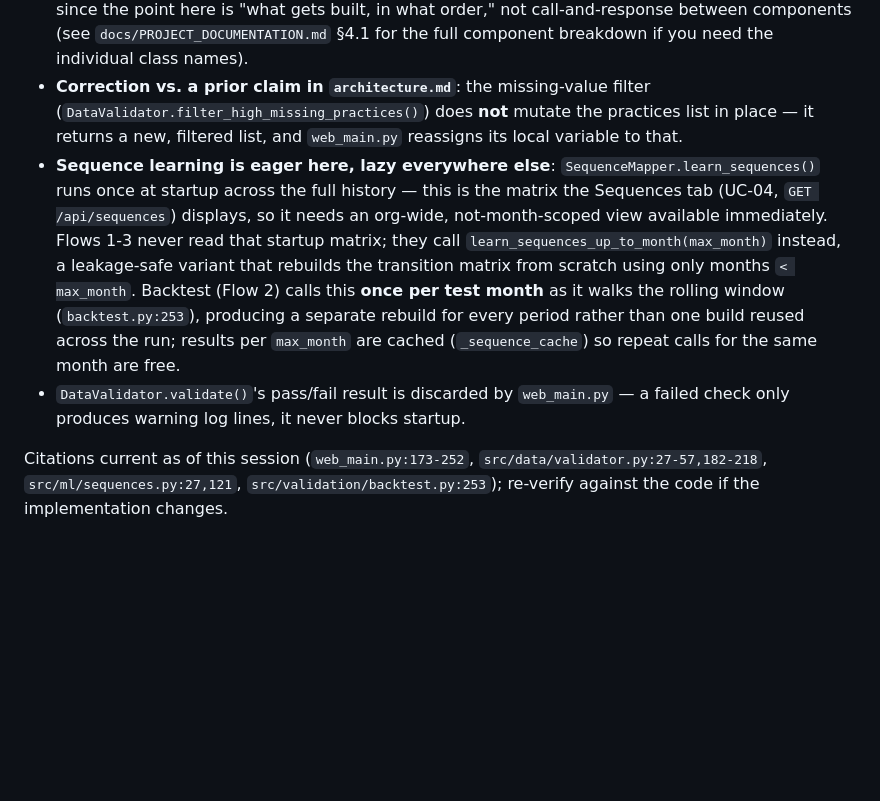
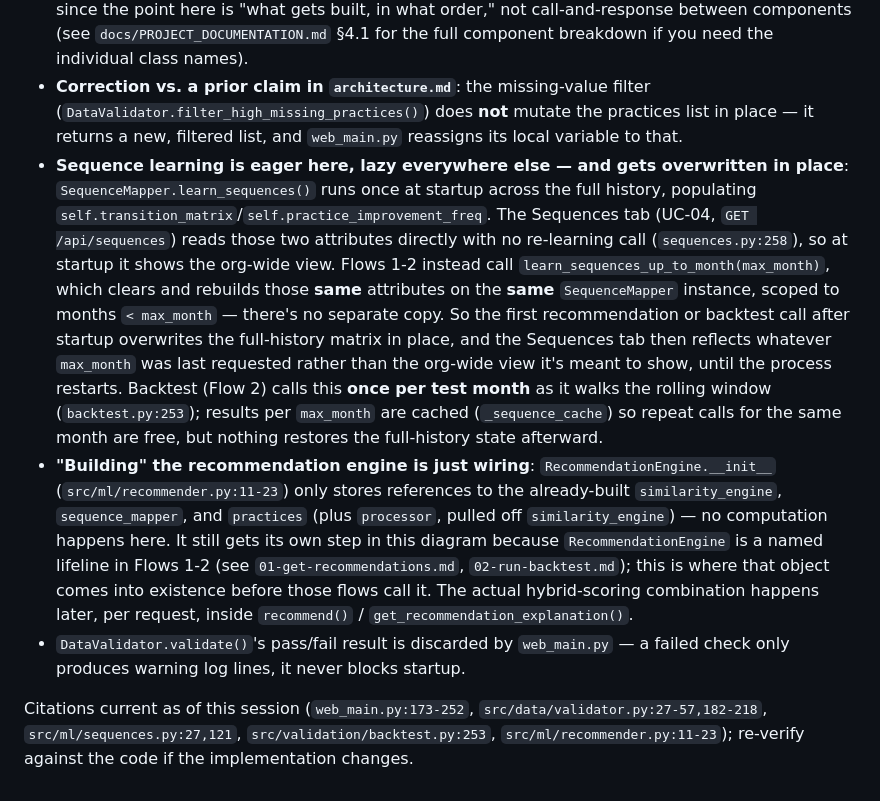
Before and after one commit to erezmorabia/agile-prediction-mvp, a Markdown page: docs/sequence-diagrams/04-system-startup.md, the part around one of its changes. Drawn GitHub-style; blank space fills up the shorter version.

Commit message:
Correct startup diagram: sequence matrix is shared, not isolated per flow
The note previously implied recommend()/backtest() build their own
separate leakage-safe copy of the transition matrix. In fact
learn_sequences_up_to_month() overwrites the same SequenceMapper
instance's transition_matrix/practice_improvement_freq that
learn_sequences() populated at startup, so the first recommendation
or backtest call after startup clobbers the full-history data the
Sequences tab is meant to read.

Co-Authored-By: Claude Sonnet 5 <noreply@anthropic.com>

```diff
--- a/docs/sequence-diagrams/04-system-startup.md
+++ b/docs/sequence-diagrams/04-system-startup.md
@@ -49,18 +49,29 @@ sequenceDiagram
 - **Correction vs. a prior claim in `architecture.md`**: the missing-value filter
   (`DataValidator.filter_high_missing_practices()`) does **not** mutate the practices list in
   place — it returns a new, filtered list, and `web_main.py` reassigns its local variable to that.
-- **Sequence learning is eager here, lazy everywhere else**: `SequenceMapper.learn_sequences()` runs
-  once at startup across the full history — this is the matrix the Sequences tab (UC-04,
-  `GET /api/sequences`) displays, so it needs an org-wide, not-month-scoped view available
-  immediately. Flows 1-3 never read that startup matrix; they call
-  `learn_sequences_up_to_month(max_month)` instead, a leakage-safe variant that rebuilds the
-  transition matrix from scratch using only months `< max_month`. Backtest (Flow 2) calls this
-  **once per test month** as it walks the rolling window (`backtest.py:253`), producing a separate
-  rebuild for every period rather than one build reused across the run; results per `max_month` are
-  cached (`_sequence_cache`) so repeat calls for the same month are free.
+- **Sequence learning is eager here, lazy everywhere else — and gets overwritten in place**:
+  `SequenceMapper.learn_sequences()` runs once at startup across the full history, populating
+  `self.transition_matrix`/`self.practice_improvement_freq`. The Sequences tab (UC-04,
+  `GET /api/sequences`) reads those two attributes directly with no re-learning call
+  (`sequences.py:258`), so at startup it shows the org-wide view. Flows 1-2 instead call
+  `learn_sequences_up_to_month(max_month)`, which clears and rebuilds those **same** attributes on
+  the **same** `SequenceMapper` instance, scoped to months `< max_month` — there's no separate copy.
+  So the first recommendation or backtest call after startup overwrites the full-history matrix in
+  place, and the Sequences tab then reflects whatever `max_month` was last requested rather than the
+  org-wide view it's meant to show, until the process restarts. Backtest (Flow 2) calls this **once
+  per test month** as it walks the rolling window (`backtest.py:253`); results per `max_month` are
+  cached (`_sequence_cache`) so repeat calls for the same month are free, but nothing restores the
+  full-history state afterward.
+- **"Building" the recommendation engine is just wiring**: `RecommendationEngine.__init__`
+  (`src/ml/recommender.py:11-23`) only stores references to the already-built `similarity_engine`,
+  `sequence_mapper`, and `practices` (plus `processor`, pulled off `similarity_engine`) — no
+  computation happens here. It still gets its own step in this diagram because `RecommendationEngine`
+  is a named lifeline in Flows 1-2 (see `01-get-recommendations.md`, `02-run-backtest.md`); this is
+  where that object comes into existence before those flows call it. The actual hybrid-scoring
+  combination happens later, per request, inside `recommend()` / `get_recommendation_explanation()`.
 - `DataValidator.validate()`'s pass/fail result is discarded by `web_main.py` — a failed check only
   produces warning log lines, it never blocks startup.
 
 Citations current as of this session (`web_main.py:173-252`, `src/data/validator.py:27-57,182-218`,
-`src/ml/sequences.py:27,121`, `src/validation/backtest.py:253`); re-verify against the code if the
-implementation changes.
+`src/ml/sequences.py:27,121`, `src/validation/backtest.py:253`, `src/ml/recommender.py:11-23`);
+re-verify against the code if the implementation changes.
```
Also changed, not shown: other parts of docs/sequence-diagrams/04-system-startup.md (+2 -2 lines).
